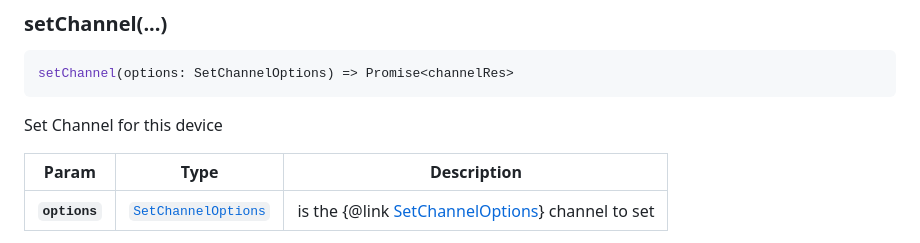
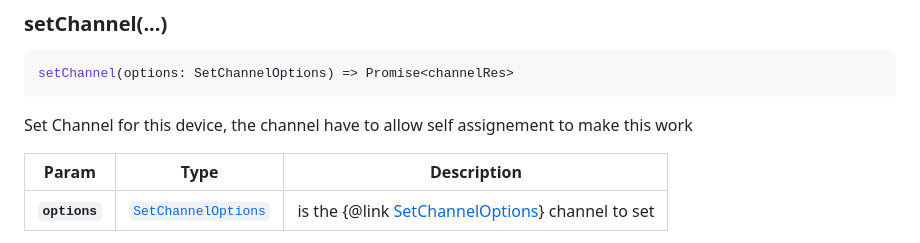
Before and after one commit to Cap-go/capacitor-updater, a Markdown page: README.md, the part around the change. Drawn GitHub-style.

Commit message:
doc: update doc readme

````diff
--- a/README.md
+++ b/README.md
@@ -337,7 +337,7 @@ Get Latest bundle available from update Url
 setChannel(options: SetChannelOptions) => Promise<channelRes>
 ```
 
-Set Channel for this device
+Set Channel for this device, the channel have to allow self assignement to make this work
 
 | Param         | Type                                                            | Description                                                                      |
 | ------------- | --------------------------------------------------------------- | -------------------------------------------------------------------------------- |
````
